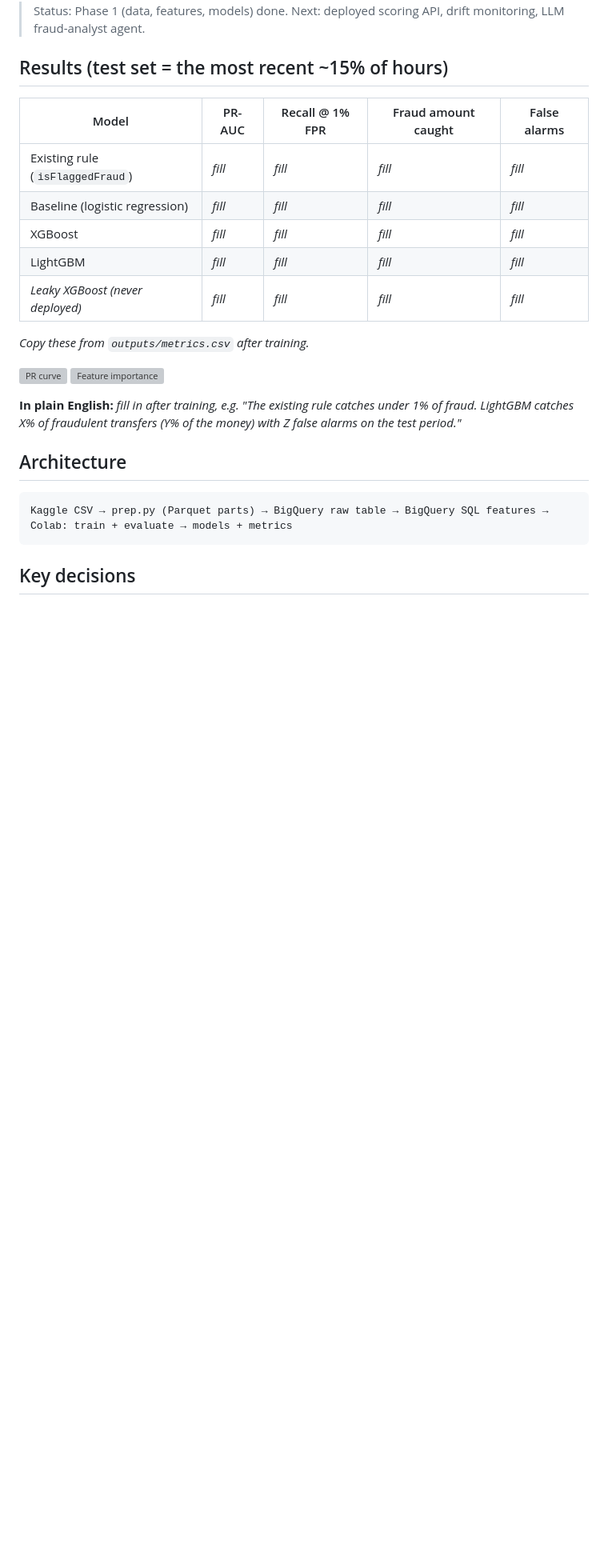
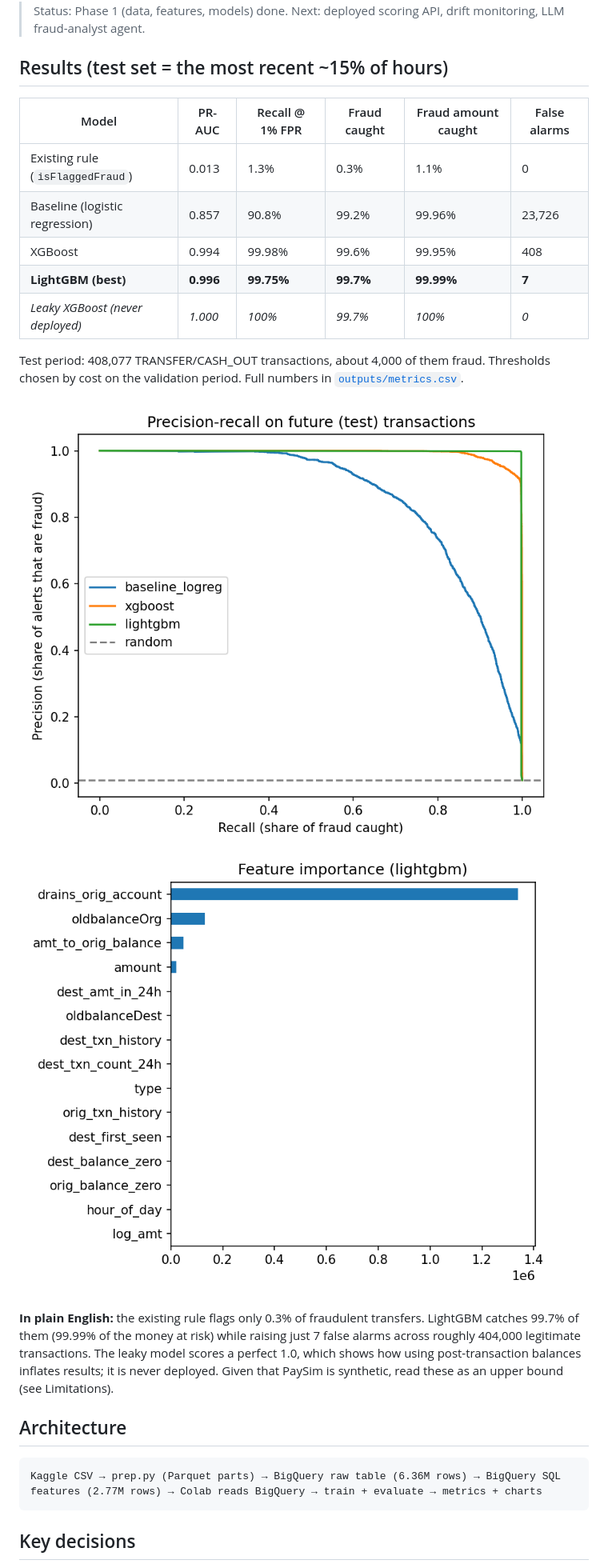
Before and after one commit to vyshailendraa-cmd/fraud-risk-gcp, a Markdown page: README.md, the part around the change. Shown at 80% size. Rendered like a GitHub page; pictures changed too: outputs/feature_importance.png (added), outputs/pr_curve.png (added); blank space fills up the shorter version; grey boxes are pictures that could not be loaded.

Commit message:
Add BigQuery results, charts and final README

````diff
--- a/README.md
+++ b/README.md
@@ -6,24 +6,24 @@ Flags fraudulent mobile-money transfers in 6.36 million e-wallet-style transacti
 
 ## Results (test set = the most recent ~15% of hours)
 
-| Model | PR-AUC | Recall @ 1% FPR | Fraud amount caught | False alarms |
-|---|---|---|---|---|
-| Existing rule (`isFlaggedFraud`) | _fill_ | _fill_ | _fill_ | _fill_ |
-| Baseline (logistic regression) | _fill_ | _fill_ | _fill_ | _fill_ |
-| XGBoost | _fill_ | _fill_ | _fill_ | _fill_ |
-| LightGBM | _fill_ | _fill_ | _fill_ | _fill_ |
-| *Leaky XGBoost (never deployed)* | _fill_ | _fill_ | _fill_ | _fill_ |
+| Model | PR-AUC | Recall @ 1% FPR | Fraud caught | Fraud amount caught | False alarms |
+|---|---|---|---|---|---|
+| Existing rule (`isFlaggedFraud`) | 0.013 | 1.3% | 0.3% | 1.1% | 0 |
+| Baseline (logistic regression) | 0.857 | 90.8% | 99.2% | 99.96% | 23,726 |
+| XGBoost | 0.994 | 99.98% | 99.6% | 99.95% | 408 |
+| **LightGBM (best)** | **0.996** | **99.75%** | **99.7%** | **99.99%** | **7** |
+| *Leaky XGBoost (never deployed)* | *1.000* | *100%* | *99.7%* | *100%* | *0* |
 
-_Copy these from `outputs/metrics.csv` after training._
+Test period: 408,077 TRANSFER/CASH_OUT transactions, about 4,000 of them fraud. Thresholds chosen by cost on the validation period. Full numbers in [`outputs/metrics.csv`](outputs/metrics.csv).
 
 ![PR curve](outputs/pr_curve.png) ![Feature importance](outputs/feature_importance.png)
 
-**In plain English:** _fill in after training, e.g. "The existing rule catches under 1% of fraud. LightGBM catches X% of fraudulent transfers (Y% of the money) with Z false alarms on the test period."_
+**In plain English:** the existing rule flags only 0.3% of fraudulent transfers. LightGBM catches 99.7% of them (99.99% of the money at risk) while raising just 7 false alarms across roughly 404,000 legitimate transactions. The leaky model scores a perfect 1.0, which shows how using post-transaction balances inflates results; it is never deployed. Given that PaySim is synthetic, read these as an upper bound (see Limitations).
 
 ## Architecture
 
 ```
-Kaggle CSV → prep.py (Parquet parts) → BigQuery raw table → BigQuery SQL features → Colab: train + evaluate → models + metrics
+Kaggle CSV → prep.py (Parquet parts) → BigQuery raw table (6.36M rows) → BigQuery SQL features (2.77M rows) → Colab reads BigQuery → train + evaluate → metrics + charts
 ```
 
 ## Key decisions
````
Also changed, not shown: 1 other file.
